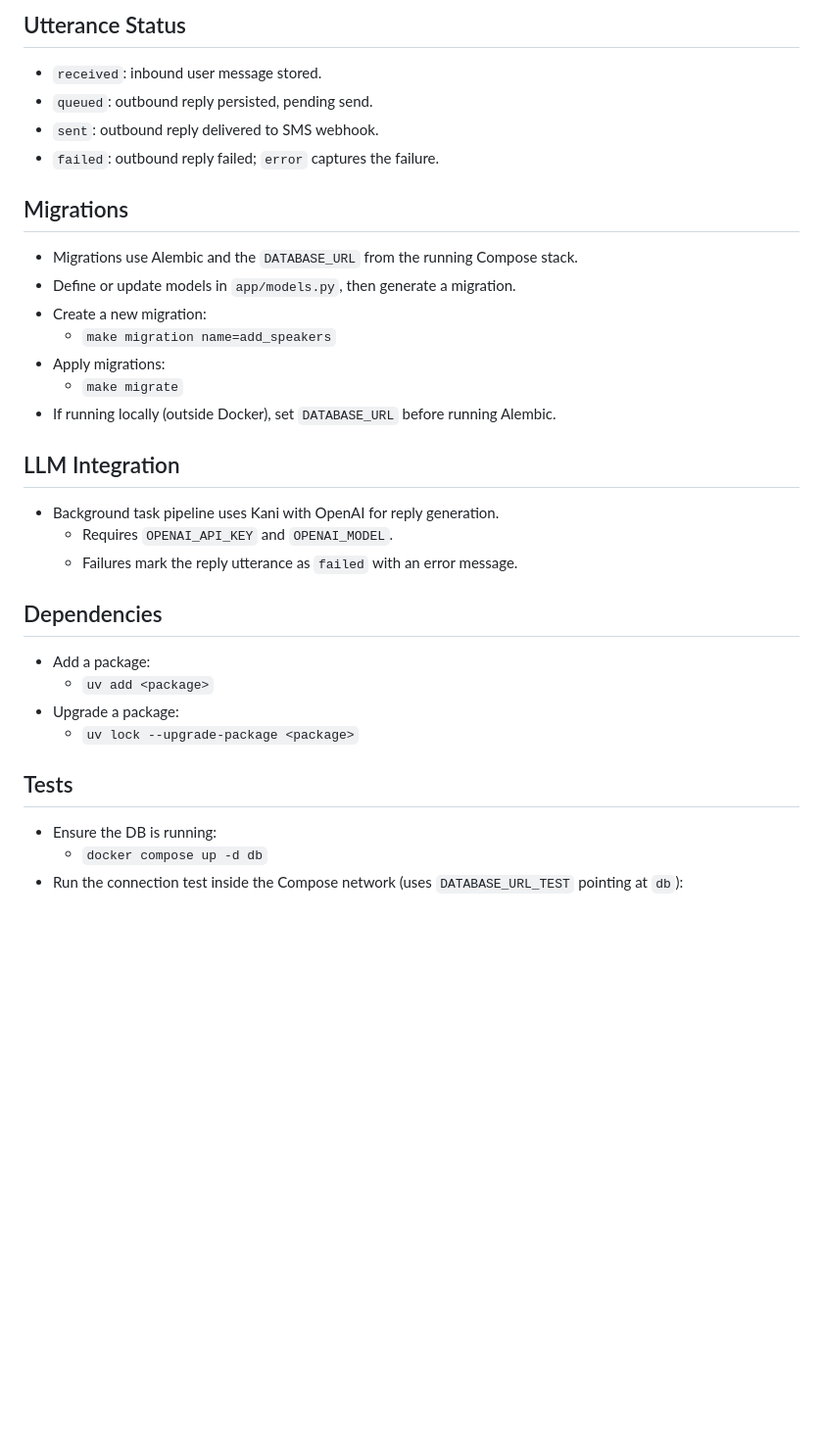
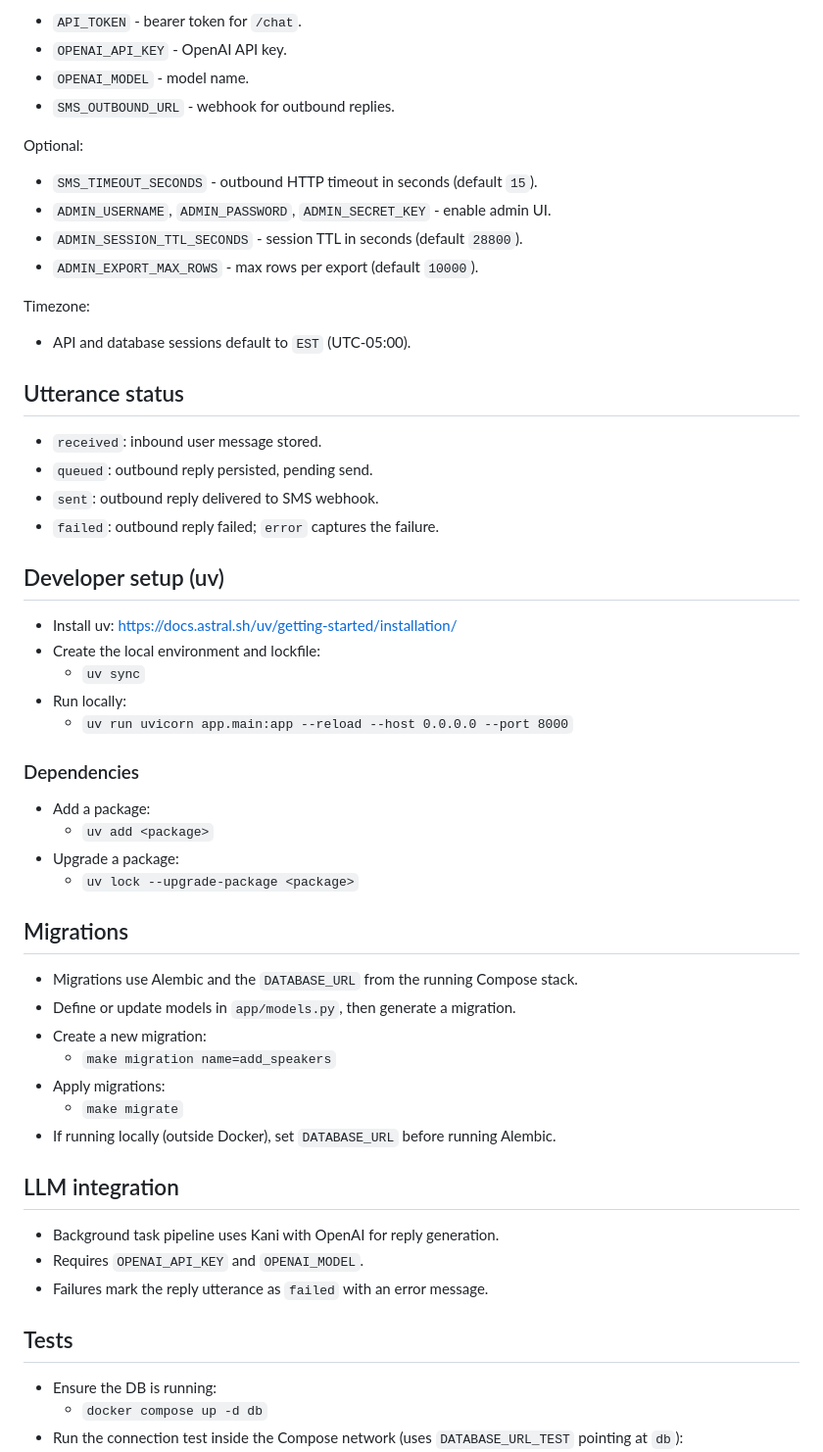
Before and after one commit to wwbp/texet, a Markdown page: README.md, the part around one of its changes. Shown at 98% size. Drawn GitHub-style; blank space fills up the shorter version.

Commit message:
Improve README onboarding and docs

```diff
--- a/README.md
+++ b/README.md
@@ -54,11 +78,44 @@
 
-## Utterance Status
+- `API_TOKEN` - bearer token for `/chat`.
+- `OPENAI_API_KEY` - OpenAI API key.
+- `OPENAI_MODEL` - model name.
+- `SMS_OUTBOUND_URL` - webhook for outbound replies.
+
+Optional:
+
+- `SMS_TIMEOUT_SECONDS` - outbound HTTP timeout in seconds (default `15`).
+- `ADMIN_USERNAME`, `ADMIN_PASSWORD`, `ADMIN_SECRET_KEY` - enable admin UI.
+- `ADMIN_SESSION_TTL_SECONDS` - session TTL in seconds (default `28800`).
+- `ADMIN_EXPORT_MAX_ROWS` - max rows per export (default `10000`).
+
+Timezone:
+
+- API and database sessions default to `EST` (UTC-05:00).
+
+## Utterance status
+
 - `received`: inbound user message stored.
 - `queued`: outbound reply persisted, pending send.
 - `sent`: outbound reply delivered to SMS webhook.
 - `failed`: outbound reply failed; `error` captures the failure.
 
+## Developer setup (uv)
+
+- Install uv: <https://docs.astral.sh/uv/getting-started/installation/>
+- Create the local environment and lockfile:
+  - `uv sync`
+- Run locally:
+  - `uv run uvicorn app.main:app --reload --host 0.0.0.0 --port 8000`
+
+### Dependencies
+
+- Add a package:
+  - `uv add <package>`
+- Upgrade a package:
+  - `uv lock --upgrade-package <package>`
+
 ## Migrations
+
 - Migrations use Alembic and the `DATABASE_URL` from the running Compose stack.
 - Define or update models in `app/models.py`, then generate a migration.
 - Create a new migration:
@@ -67,18 +124,14 @@
   - `make migrate`
 - If running locally (outside Docker), set `DATABASE_URL` before running Alembic.
 
-## LLM Integration
+## LLM integration
+
 - Background task pipeline uses Kani with OpenAI for reply generation.
-  - Requires `OPENAI_API_KEY` and `OPENAI_MODEL`.
-  - Failures mark the reply utterance as `failed` with an error message.
-
-## Dependencies
-- Add a package:
-  - `uv add <package>`
-- Upgrade a package:
-  - `uv lock --upgrade-package <package>`
+- Requires `OPENAI_API_KEY` and `OPENAI_MODEL`.
+- Failures mark the reply utterance as `failed` with an error message.
 
 ## Tests
+
 - Ensure the DB is running:
   - `docker compose up -d db`
 - Run the connection test inside the Compose network (uses `DATABASE_URL_TEST` pointing at `db`):
```
Also changed, not shown: other parts of README.md (+80 -61 lines).
